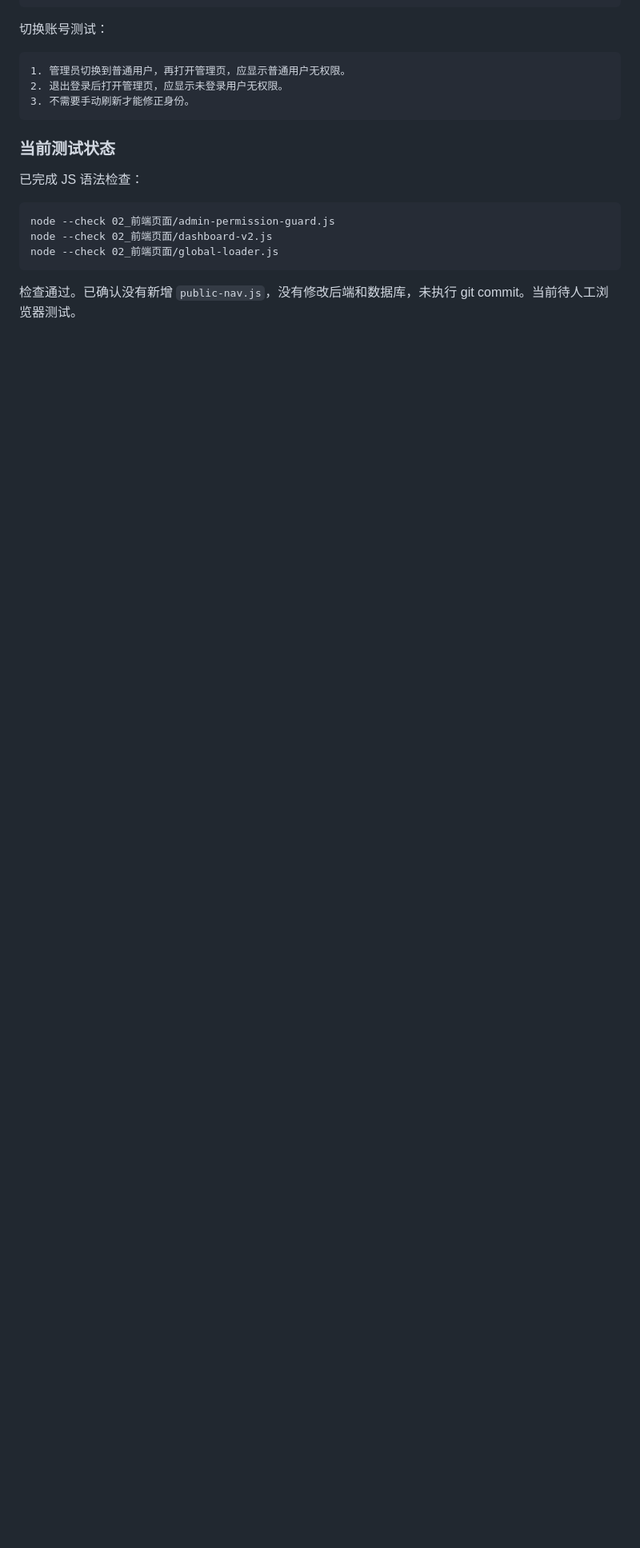
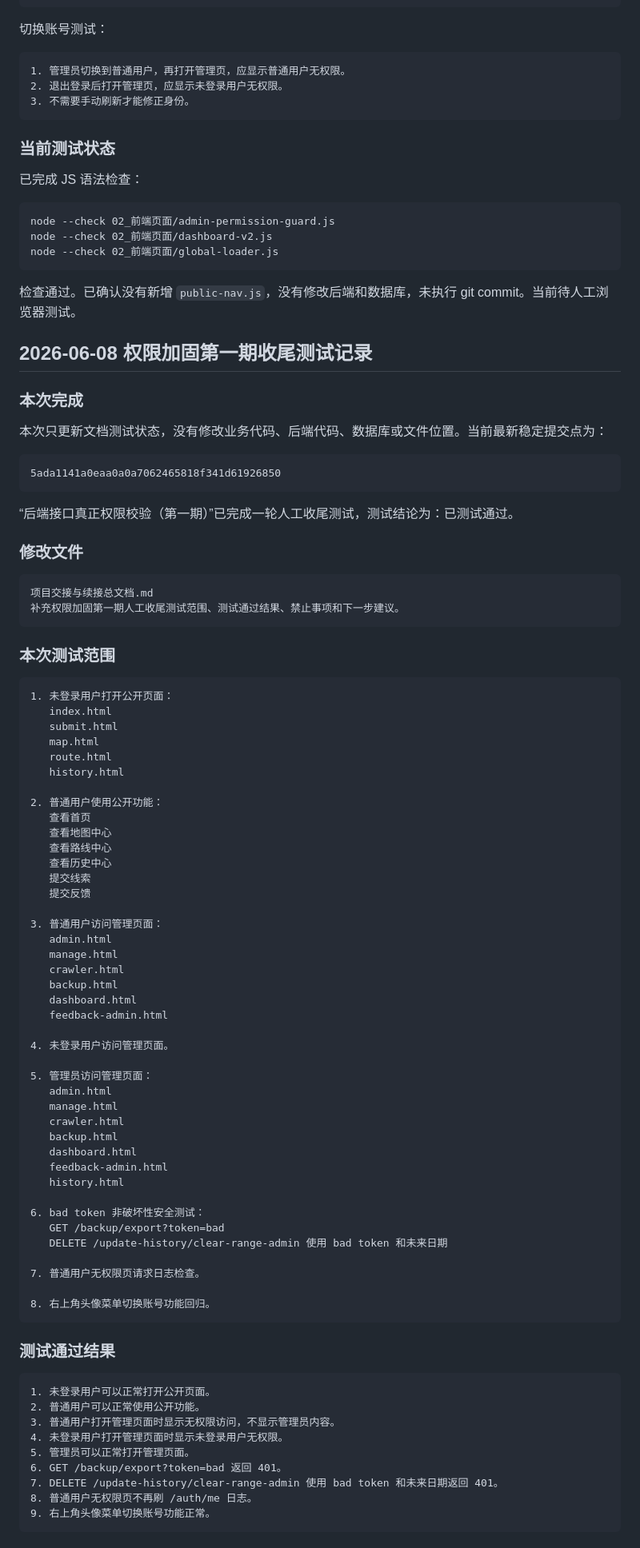
Before and after one commit to fzs040617/xiaoguwei-real-life-info-system, a Markdown page: 项目交接与续接总文档.md, the part around one of its changes. Shown at 80% size. GitHub-like rendering; blank space fills up the shorter version.

Commit message:
docs: mark permission hardening tests complete

````diff
--- a/项目交接与续接总文档.md
+++ b/项目交接与续接总文档.md
@@ -2609,3 +2609,83 @@ node --check 02_前端页面/global-loader.js
 ```
 
 检查通过。已确认没有新增 `public-nav.js`，没有修改后端和数据库，未执行 git commit。当前待人工浏览器测试。
+
+## 2026-06-08 权限加固第一期收尾测试记录
+
+### 本次完成
+
+本次只更新文档测试状态，没有修改业务代码、后端代码、数据库或文件位置。当前最新稳定提交点为：
+
+```text
+5ada1141a0eaa0a0a7062465818f341d61926850
+```
+
+“后端接口真正权限校验（第一期）”已完成一轮人工收尾测试，测试结论为：已测试通过。
+
+### 修改文件
+
+```text
+项目交接与续接总文档.md
+补充权限加固第一期人工收尾测试范围、测试通过结果、禁止事项和下一步建议。
+```
+
+### 本次测试范围
+
+```text
+1. 未登录用户打开公开页面：
+   index.html
+   submit.html
+   map.html
+   route.html
+   history.html
+
+2. 普通用户使用公开功能：
+   查看首页
+   查看地图中心
+   查看路线中心
+   查看历史中心
+   提交线索
+   提交反馈
+
+3. 普通用户访问管理页面：
+   admin.html
+   manage.html
+   crawler.html
+   backup.html
+   dashboard.html
+   feedback-admin.html
+
+4. 未登录用户访问管理页面。
+
+5. 管理员访问管理页面：
+   admin.html
+   manage.html
+   crawler.html
+   backup.html
+   dashboard.html
+   feedback-admin.html
+   history.html
+
+6. bad token 非破坏性安全测试：
+   GET /backup/export?token=bad
+   DELETE /update-history/clear-range-admin 使用 bad token 和未来日期
+
+7. 普通用户无权限页请求日志检查。
+
+8. 右上角头像菜单切换账号功能回归。
+```
+
+### 测试通过结果
+
+```text
+1. 未登录用户可以正常打开公开页面。
+2. 普通用户可以正常使用公开功能。
+3. 普通用户打开管理页面时显示无权限访问，不显示管理员内容。
+4. 未登录用户打开管理页面时显示未登录用户无权限。
+5. 管理员可以正常打开管理页面。
+6. GET /backup/export?token=bad 返回 401。
+7. DELETE /update-history/clear-range-admin 使用 bad token 和未来日期返回 401。
+8. 普通用户无权限页不再刷 /auth/me 日志。
+9. 右上角头像菜单切换账号功能正常。
+```
+
````
Also changed, not shown: other parts of 项目交接与续接总文档.md (+18 -0 lines).
